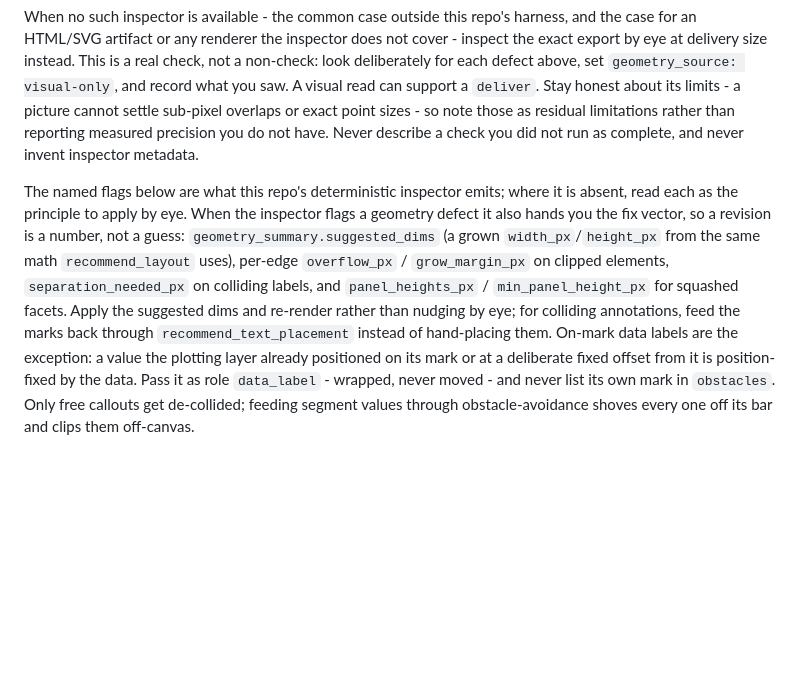
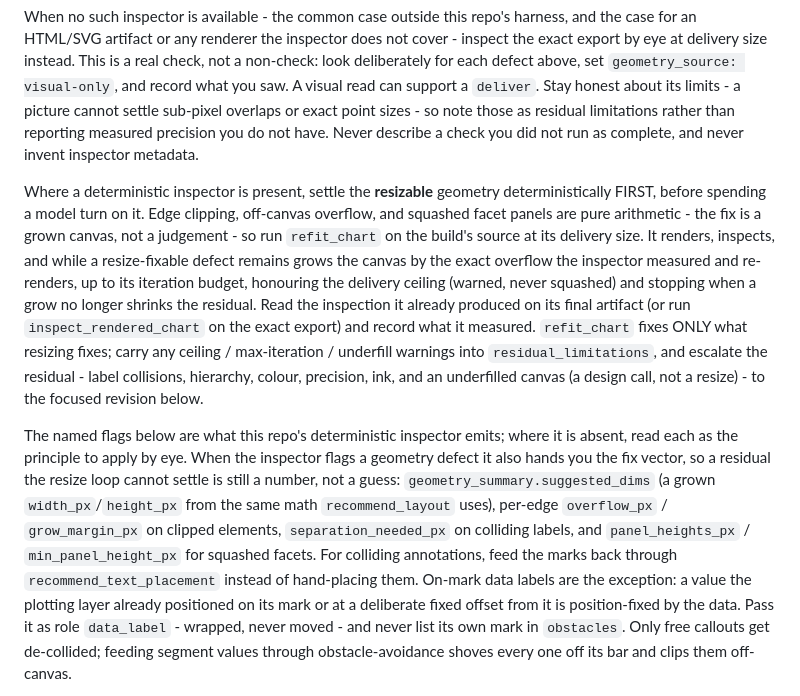
Before and after one commit to skthewimp/karthik-data-visualization-skill, a Markdown page: dataviz-execution/claude/SKILL.md, the part around the change. GitHub-like rendering; blank space fills up the shorter version.

```diff
--- a/dataviz-execution/claude/SKILL.md
+++ b/dataviz-execution/claude/SKILL.md
@@ -47,13 +47,24 @@ above, set `geometry_source: visual-only`, and record what you saw. A visual rea
 point sizes - so note those as residual limitations rather than reporting measured precision you do
 not have. Never describe a check you did not run as complete, and never invent inspector metadata.
 
+Where a deterministic inspector is present, settle the **resizable** geometry deterministically
+FIRST, before spending a model turn on it. Edge clipping, off-canvas overflow, and squashed facet
+panels are pure arithmetic - the fix is a grown canvas, not a judgement - so run `refit_chart` on
+the build's source at its delivery size. It renders, inspects, and while a resize-fixable defect
+remains grows the canvas by the exact overflow the inspector measured and re-renders, up to its
+iteration budget, honouring the delivery ceiling (warned, never squashed) and stopping when a grow
+no longer shrinks the residual. Read the inspection it already produced on its final artifact (or
+run `inspect_rendered_chart` on the exact export) and record what it measured. `refit_chart` fixes
+ONLY what resizing fixes; carry any ceiling / max-iteration / underfill warnings into
+`residual_limitations`, and escalate the residual - label collisions, hierarchy, colour, precision,
+ink, and an underfilled canvas (a design call, not a resize) - to the focused revision below.
+
 The named flags below are what this repo's deterministic inspector emits; where it is absent, read
-each as the principle to apply by eye. When the inspector flags a geometry defect it also hands you the fix vector, so a revision is a
-number, not a guess: `geometry_summary.suggested_dims` (a grown `width_px`/`height_px` from the
+each as the principle to apply by eye. When the inspector flags a geometry defect it also hands you the fix vector, so a residual the resize loop cannot settle is
+still a number, not a guess: `geometry_summary.suggested_dims` (a grown `width_px`/`height_px` from the
 same math `recommend_layout` uses), per-edge `overflow_px` / `grow_margin_px` on clipped
 elements, `separation_needed_px` on colliding labels, and `panel_heights_px` /
-`min_panel_height_px` for squashed facets. Apply the suggested dims and re-render rather than
-nudging by eye; for colliding annotations, feed the marks back through `recommend_text_placement`
+`min_panel_height_px` for squashed facets. For colliding annotations, feed the marks back through `recommend_text_placement`
 instead of hand-placing them. On-mark data labels are the exception: a value the plotting layer
 already positioned on its mark or at a deliberate fixed offset from it is position-fixed by the
 data. Pass it as role `data_label` - wrapped, never moved - and never list its own mark in
```
Also changed, not shown: CHANGELOG.md (+1 -0 lines), dataviz-execution/codex/SKILL.md (+15 -4 lines).
